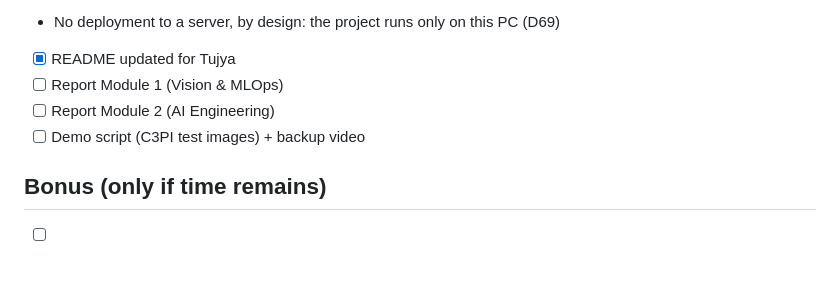
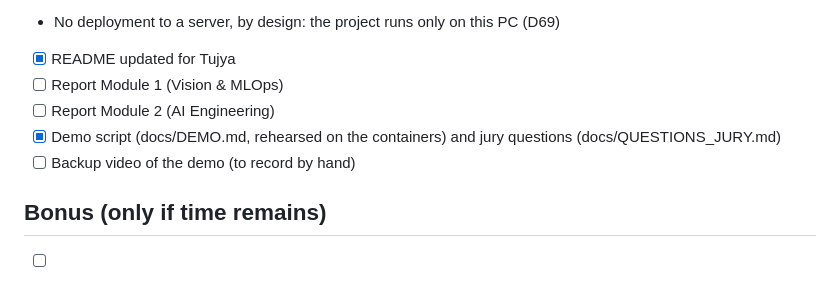
Before and after one commit to melekbouabid/syRX, a Markdown page: docs/ROADMAP.md, the part around the change. Rendered like a GitHub page.

```diff
--- a/docs/ROADMAP.md
+++ b/docs/ROADMAP.md
@@ -80,7 +80,8 @@ The professor requirements are the "Exigences des modules" checklist in the READ
 - [x] README updated for Tujya
 - [ ] Report Module 1 (Vision & MLOps)
 - [ ] Report Module 2 (AI Engineering)
-- [ ] Demo script (C3PI test images) + backup video
+- [x] Demo script (docs/DEMO.md, rehearsed on the containers) and jury questions (docs/QUESTIONS_JURY.md)
+- [ ] Backup video of the demo (to record by hand)
 
 ## Bonus (only if time remains)
 - [ ] Tool `predict_toxicity(smiles)`: single-molecule toxicity (model trained on Tox21 / ClinTox)
```
Also changed, not shown: README.md (+1 -0 lines), docs/DEMO.md (added, +252 -0 lines), docs/QUESTIONS_JURY.md (added, +180 -0 lines), docs/screenshots/12-mlflow-vision.jpg (added), docs/screenshots/13-mlflow-rag.jpg (added), docs/screenshots/14-mlflow-registry.jpg (added), docs/screenshots/15-mlflow-classifier.jpg (added), 1 other file.
